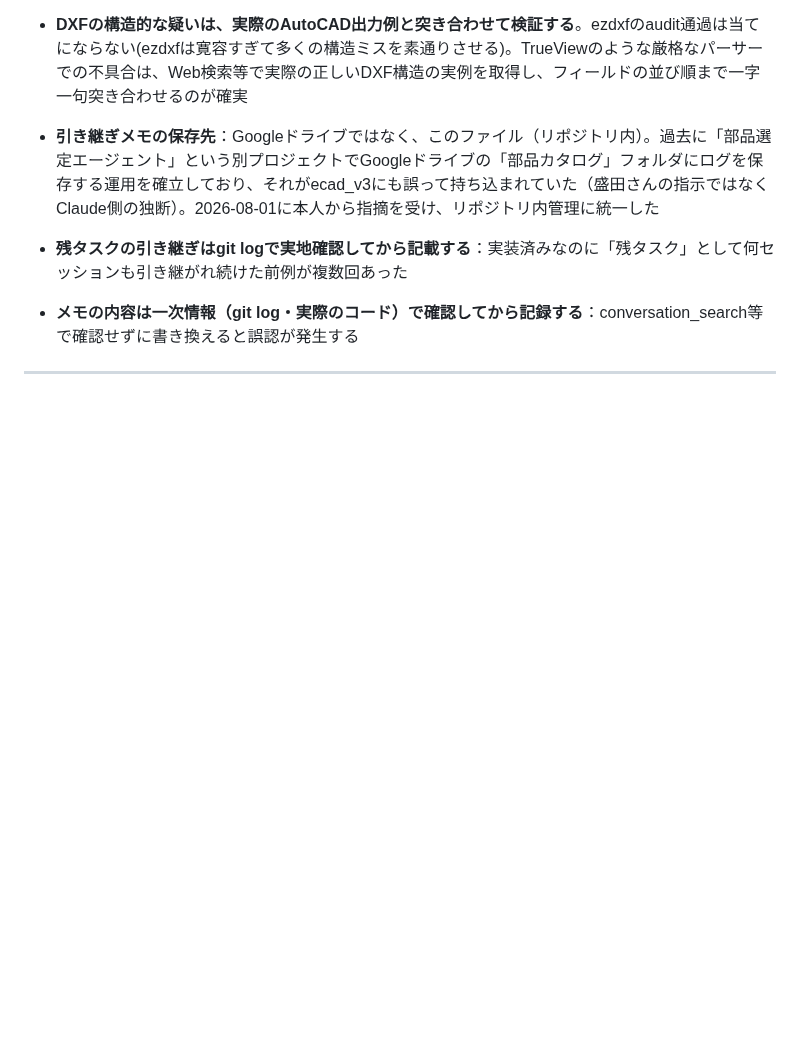
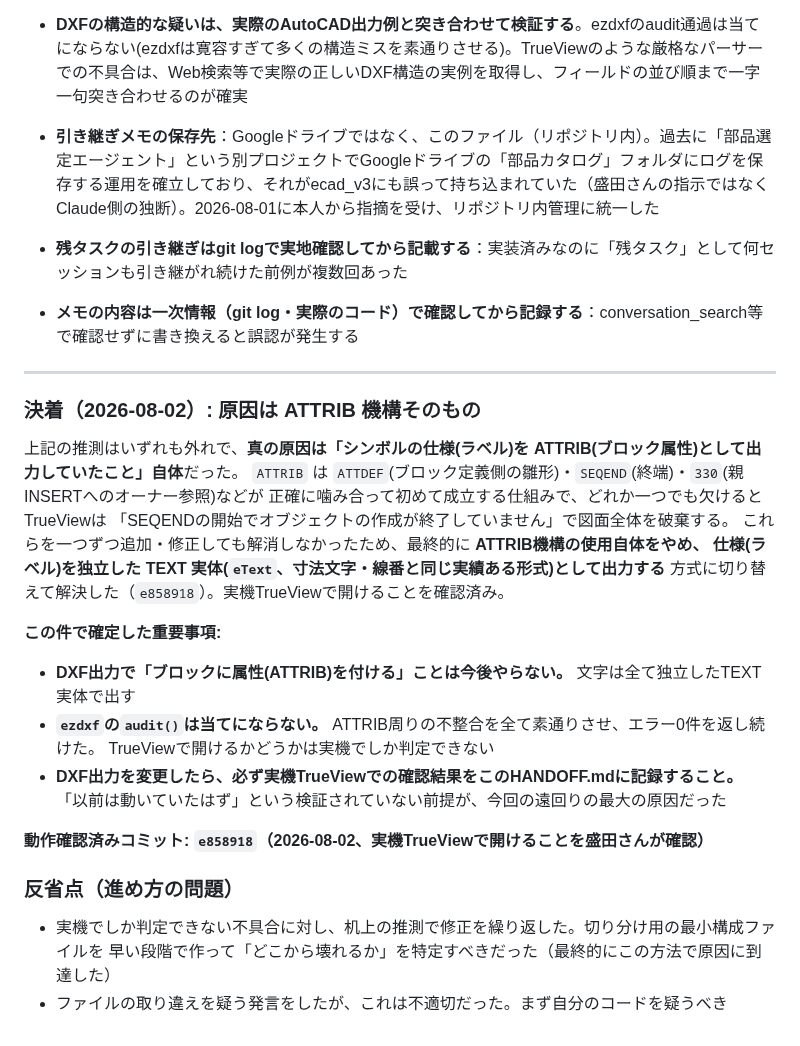
Before and after one commit to youichi558-collab/special-spoon, a Markdown page: electrical_cad_v3/ecad_v3/HANDOFF.md, the part around the change. Drawn GitHub-style; blank space fills up the shorter version.

Commit message:
HANDOFF.md: DXF出力障害の決着を記録。原因はATTRIB機構自体で、TEXT実体への切り替えで解決。動作確認済みコミットe858918を明記し、ezdxf auditが当てにならないこと・実機確認を必ず記録することを教訓として残した

```diff
--- a/electrical_cad_v3/ecad_v3/HANDOFF.md
+++ b/electrical_cad_v3/ecad_v3/HANDOFF.md
@@ -102,3 +102,27 @@ Claudeが毎セッション`git clone`（`/tmp`は揮発性のため）→ コ
 - **メモの内容は一次情報（git log・実際のコード）で確認してから記録する**：conversation_search等で確認せずに書き換えると誤認が発生する
 
 ---
+
+### 決着（2026-08-02）: 原因は ATTRIB 機構そのもの
+
+上記の推測はいずれも外れで、**真の原因は「シンボルの仕様(ラベル)を ATTRIB(ブロック属性)として出力していたこと」自体**だった。
+`ATTRIB` は `ATTDEF`(ブロック定義側の雛形)・`SEQEND`(終端)・`330`(親INSERTへのオーナー参照)などが
+正確に噛み合って初めて成立する仕組みで、どれか一つでも欠けるとTrueViewは
+「SEQENDの開始でオブジェクトの作成が終了していません」で図面全体を破棄する。
+これらを一つずつ追加・修正しても解消しなかったため、最終的に **ATTRIB機構の使用自体をやめ、
+仕様(ラベル)を独立した TEXT 実体(`eText`、寸法文字・線番と同じ実績ある形式)として出力する**
+方式に切り替えて解決した（`e858918`）。実機TrueViewで開けることを確認済み。
+
+**この件で確定した重要事項:**
+- **DXF出力で「ブロックに属性(ATTRIB)を付ける」ことは今後やらない。** 文字は全て独立したTEXT実体で出す
+- **`ezdxf`の`audit()`は当てにならない。** ATTRIB周りの不整合を全て素通りさせ、エラー0件を返し続けた。
+  TrueViewで開けるかどうかは実機でしか判定できない
+- **DXF出力を変更したら、必ず実機TrueViewでの確認結果をこのHANDOFF.mdに記録すること。**
+  「以前は動いていたはず」という検証されていない前提が、今回の遠回りの最大の原因だった
+
+**動作確認済みコミット: `e858918`（2026-08-02、実機TrueViewで開けることを盛田さんが確認）**
+
+### 反省点（進め方の問題）
+- 実機でしか判定できない不具合に対し、机上の推測で修正を繰り返した。切り分け用の最小構成ファイルを
+  早い段階で作って「どこから壊れるか」を特定すべきだった（最終的にこの方法で原因に到達した）
+- ファイルの取り違えを疑う発言をしたが、これは不適切だった。まず自分のコードを疑うべき
```
